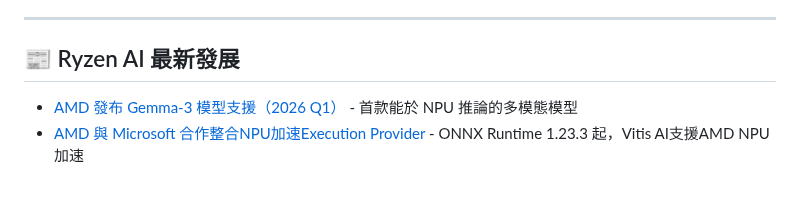
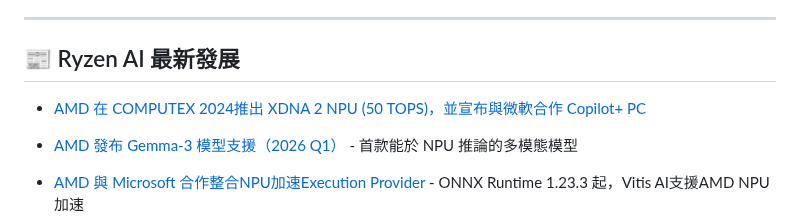
Before and after one commit to t200i/footfit, a Markdown page: README.md, the part around the change. Drawn GitHub-style; blank space fills up the shorter version.

```diff
--- a/README.md
+++ b/README.md
@@ -12,6 +12,8 @@
 ---
 
 ## 📰 Ryzen AI 最新發展
+
+- [AMD 在 COMPUTEX 2024推出 XDNA 2 NPU (50 TOPS)，並宣布與微軟合作 Copilot+ PC](https://www.amd.com/zh-tw/newsroom/press-releases/2024-6-2-amd-extends-ai-and-high-performance-leadership-in-.html)
 
 - [AMD 發布 Gemma-3 模型支援（2026 Q1）](https://www.amd.com/en/developer/resources/technical-articles/introducing-amd-support-for-new-gemma-3-models-from-google.html) - 首款能於 NPU 推論的多模態模型
 - [AMD 與 Microsoft 合作整合NPU加速Execution Provider](https://onnxruntime.ai/docs/execution-providers/Vitis-AI-ExecutionProvider.html) - ONNX Runtime 1.23.3 起，Vitis AI支援AMD NPU加速
```
